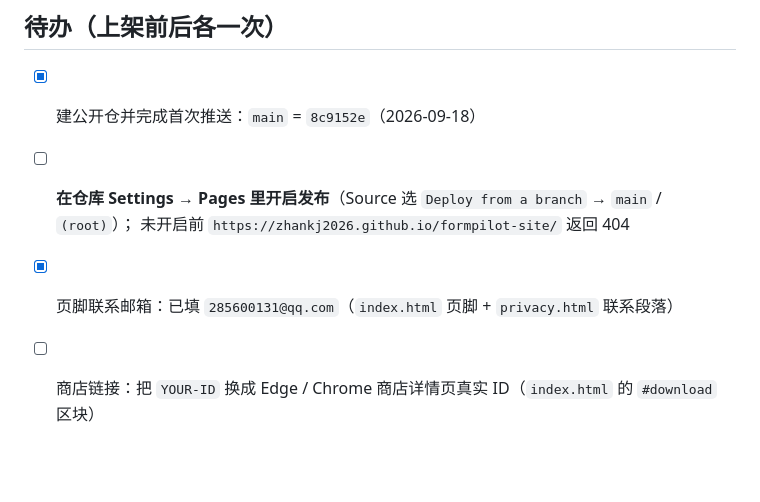
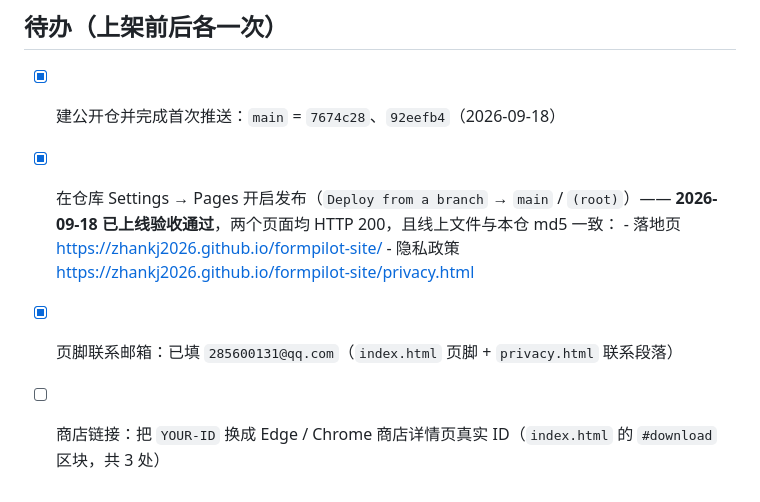
Before and after one commit to zhankj2026/formpilot-site, a Markdown page: README.md, the part around the change. Drawn GitHub-style; blank space fills up the shorter version.

Commit message:
docs: Pages 已上线，记录实测验收结果与线上 URL

```diff
--- a/README.md
+++ b/README.md
@@ -67,8 +67,10 @@ cp /f/aigen/chajian/landing/index.html /f/aigen/formpilot-site/index.html
 
 ## 待办（上架前后各一次）
 
-- [x] 建公开仓并完成首次推送：`main` = `8c9152e`（2026-09-18）
-- [ ] **在仓库 Settings → Pages 里开启发布**（Source 选 `Deploy from a branch` → `main` / `(root)`）；
-      未开启前 `https://zhankj2026.github.io/formpilot-site/` 返回 404
+- [x] 建公开仓并完成首次推送：`main` = `7674c28`、`92eefb4`（2026-09-18）
+- [x] 在仓库 Settings → Pages 开启发布（`Deploy from a branch` → `main` / `(root)`）——
+      **2026-09-18 已上线验收通过**，两个页面均 HTTP 200，且线上文件与本仓 md5 一致：
+      - 落地页 <https://zhankj2026.github.io/formpilot-site/>
+      - 隐私政策 <https://zhankj2026.github.io/formpilot-site/privacy.html>
 - [x] 页脚联系邮箱：已填 `285600131@qq.com`（`index.html` 页脚 + `privacy.html` 联系段落）
-- [ ] 商店链接：把 `YOUR-ID` 换成 Edge / Chrome 商店详情页真实 ID（`index.html` 的 `#download` 区块）
+- [ ] 商店链接：把 `YOUR-ID` 换成 Edge / Chrome 商店详情页真实 ID（`index.html` 的 `#download` 区块，共 3 处）
```
